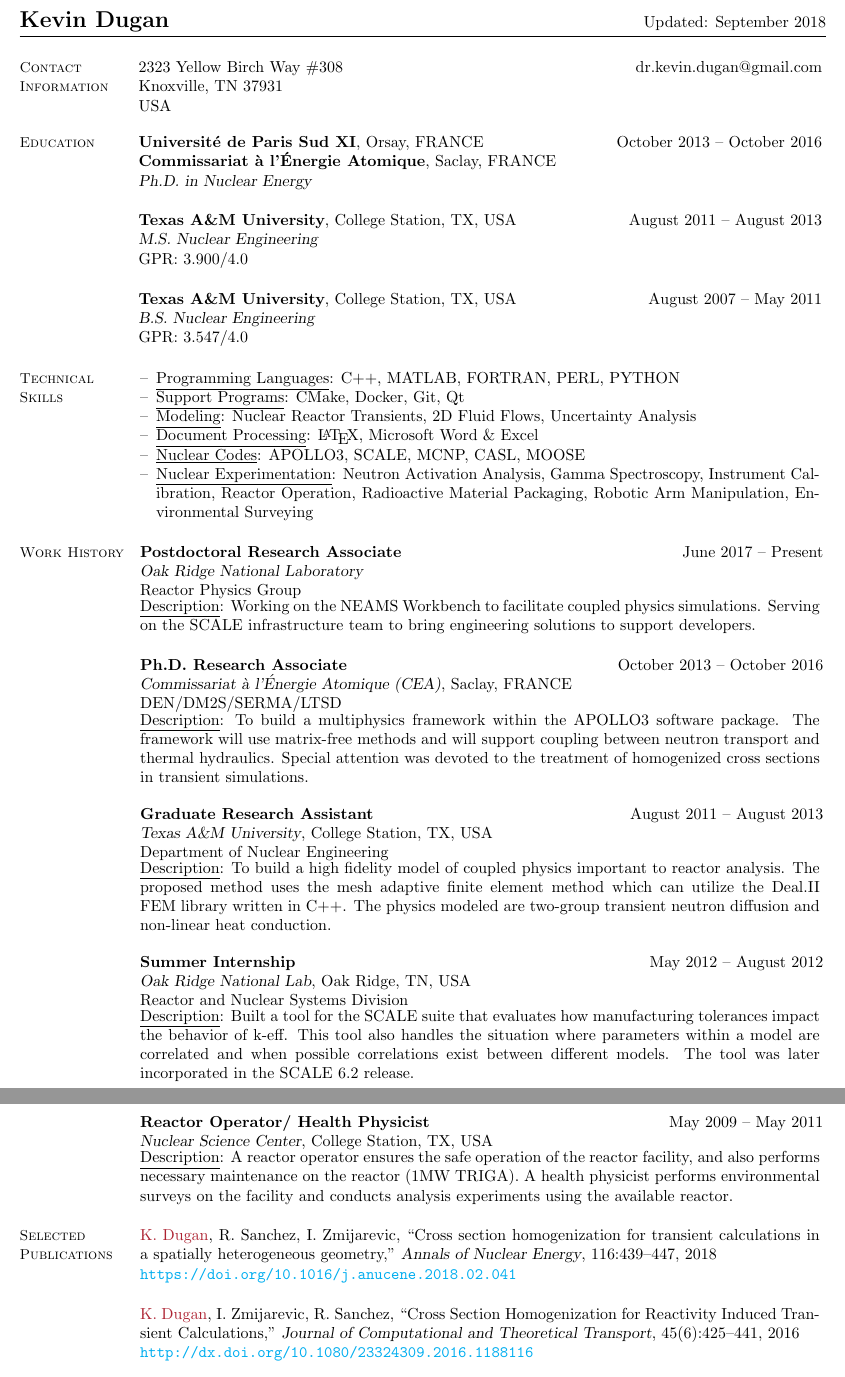
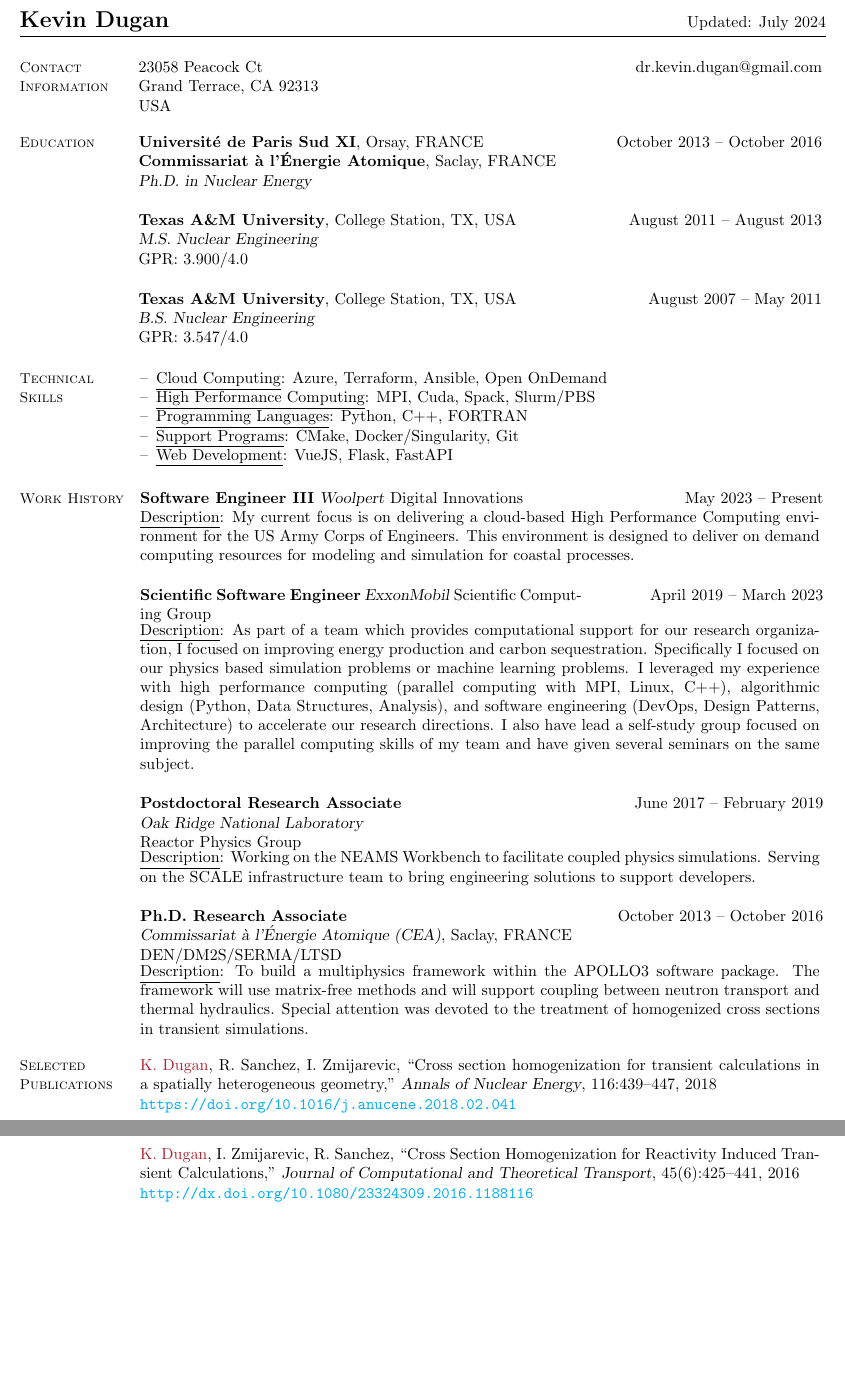
Before and after one commit to kevindugan/ResumeTemplate, a LaTeX CV (main.tex): two parts of pages 1 and 2 of 3 before the commit and two parts of pages 1 and 2 of 2 after it, joined at a grey line, cut so that both start at the same text, the shorter picture padded with empty space. Compiled offline with pdfLaTeX.

Commit message:
Updating content for June 2024

```diff
--- a/main.tex
+++ b/main.tex
@@ -3,7 +3,7 @@
 \usepackage[dvipsnames]{xcolor}
 
 \name{Kevin Dugan}
-\updated{September 2018}
+\updated{July 2024}
 
 \begin{document}
 \maketitle
@@ -12,8 +12,8 @@
 %%%%%%%%%%%%%%%%%%%%%%%%%%%%%%%%%%%%%%%%%%%%%%%%%%%%%%%%%%%%%%%%%%%%%%%%%%%%%%%%%%%%%%%%
 \section{Contact Information}
 \contactInfo{
-	2323 Yellow Birch Way \#308 \\
-	Knoxville, TN 37931 \\
+	23058 Peacock Ct \\
+	Grand Terrace, CA 92313 \\
 	USA
 }{
 	dr.kevin.dugan@gmail.com
@@ -45,12 +45,11 @@
 \section{Technical Skills}
 \content{
 	\begin{list2}
-		\item \underline{Programming Languages}: C++, MATLAB, FORTRAN, PERL, PYTHON
-		\item \underline{Support Programs}: CMake, Docker, Git, Qt
-		\item \underline{Modeling}: Nuclear Reactor Transients, 2D Fluid Flows, Uncertainty Analysis
-		\item \underline{Document Processing}: \LaTeX, Microsoft Word \& Excel
-		\item \underline{Nuclear Codes}: APOLLO3, SCALE, MCNP, CASL, MOOSE
-		\item \underline{Nuclear Experimentation}: Neutron Activation Analysis, Gamma Spectroscopy, Instrument Calibration, Reactor Operation, Radioactive Material Packaging, Robotic Arm Manipulation, Environmental Surveying
+		\item \underline{Cloud Computing}: Azure, Terraform, Ansible, Open OnDemand
+		\item \underline{High Performance Computing}: MPI, Cuda, Spack, Slurm/PBS
+		\item \underline{Programming Languages}: Python, C++, FORTRAN
+		\item \underline{Support Programs}: CMake, Docker/Singularity, Git
+		\item \underline{Web Development}: VueJS, Flask, FastAPI
 	\end{list2}
 }
 
@@ -58,11 +57,36 @@
 %%%%%%%%%%%%%%%%%%%%%%%%%%%%%%%%%%%%%%%%%%%%%%%%%%%%%%%%%%%%%%%%%%%%%%%%%%%%%%%%%%%%%%%%
 \section{Work History}
 \datedContentDescription{
+	\textbf{Software Engineer III}
+	\textsl{Woolpert}
+	Digital Innovations
+}{May 2023 -- Present}{
+	My current focus is on delivering a cloud-based High Performance Computing environment
+	for the US Army Corps of Engineers. This environment is designed to deliver on demand
+	computing resources for modeling and simulation for coastal processes.
+}
+
+\datedContentDescription{
+	\textbf{Scientific Software Engineer}
+	\textsl{ExxonMobil}
+	Scientific Computing Group
+}{April 2019 -- March 2023}{
+	As part of a team which provides computational support for our research organization, I focused
+	on improving energy production and carbon sequestration. Specifically I focused on our physics
+	based simulation problems or machine learning problems. I leveraged my experience with high
+	performance computing (parallel computing with MPI, Linux, C++), algorithmic design (Python,
+	Data Structures, Analysis), and software engineering (DevOps, Design Patterns, Architecture) to
+	accelerate our research directions. I also have lead a self-study group focused on improving the
+	parallel computing skills of my team and have given several seminars on the same subject.
+}
+
+\datedContentDescription{
 	\textbf{Postdoctoral Research Associate} \\
 	\textsl{Oak Ridge National Laboratory} \\
 	Reactor Physics Group
-}{June 2017 -- Present}{
-	Working on the NEAMS Workbench to facilitate coupled physics simulations. Serving on the SCALE infrastructure team to bring engineering solutions to support developers.
+}{June 2017 -- February 2019}{
+	Working on the NEAMS Workbench to facilitate coupled physics simulations. Serving on the SCALE
+	infrastructure team to bring engineering solutions to support developers.
 }
 
 \datedContentDescription{
@@ -70,37 +94,42 @@
 	\textsl{Commissariat \`a l'\'Energie Atomique (CEA)}, Saclay, FRANCE \\
 	DEN/DM2S/SERMA/LTSD
 }{October 2013 -- October 2016}{
-	To build a multiphysics framework within the APOLLO3 software package. The framework will use matrix-free methods and will support coupling between neutron transport and thermal hydraulics. Special attention was devoted to the treatment of homogenized cross sections in transient simulations.
+	To build a multiphysics framework within the APOLLO3 software package. The framework will use
+	matrix-free methods and will support coupling between neutron transport and thermal hydraulics.
+	Special attention was devoted to the treatment of homogenized cross sections in transient
+	simulations.
 }
 
-\datedContentDescription{
-	\textbf{Graduate Research Assistant} \\
-	\textsl{Texas A\&M University}, College Station, TX, USA \\
-	Department of Nuclear Engineering
-}{August 2011 -- August 2013}{
-	To build a high fidelity model of coupled physics important to reactor analysis. The proposed method uses the mesh adaptive finite element method which can utilize the Deal.II FEM library written in C++. The physics modeled are two-group transient neutron diffusion and non-linear heat conduction.
-}
+% \datedContentDescription{
+% 	\textbf{Graduate Research Assistant} \\
+% 	\textsl{Texas A\&M University}, College Station, TX, USA \\
+% 	Department of Nuclear Engineering
+% }{August 2011 -- August 2013}{
+% 	To build a high fidelity model of coupled physics important to reactor analysis. The proposed
+% 	method uses the mesh adaptive finite element method which can utilize the Deal.II FEM library
+% 	written in C++. The physics modeled are two-group transient neutron diffusion and non-linear
+% 	heat conduction.
+% }
 
-\datedContentDescription{
-	\textbf{Summer Internship} \\
-	\textsl{Oak Ridge National Lab}, Oak Ridge, TN, USA \\
-	Reactor and Nuclear Systems Division
-}{May 2012 -- August  2012}{
-	Built a tool for the SCALE suite that evaluates how manufacturing tolerances impact the behavior of k-eff. This tool also handles the situation where parameters within a model are correlated and when possible correlations exist between different models. The tool was later incorporated in the SCALE~6.2 release.
-}
+% \datedContentDescription{
+% 	\textbf{Summer Internship} \\
+% 	\textsl{Oak Ridge National Lab}, Oak Ridge, TN, USA \\
+% 	Reactor and Nuclear Systems Division
+% }{May 2012 -- August  2012}{
+% 	Built a tool for the SCALE suite that evaluates how manufacturing tolerances impact the behavior
+% 	of k-eff. This tool also handles the situation where parameters within a model are correlated
+% 	and when possible correlations exist between different models. The tool was later incorporated
+% 	in the SCALE~6.2 release.
+% }
 
-\datedContentDescription{
-	\textbf{Reactor Operator/ Health Physicist} \\
-	\textsl{Nuclear Science Center}, College Station, TX, USA
-}{May 2009 -- May 2011}{
-	A reactor operator ensures the safe operation of the reactor facility, and also performs necessary maintenance on the reactor (1MW TRIGA). A health physicist performs environmental surveys on the facility and conducts analysis experiments using the available reactor.
-}
-
-%%%%%%%%%%%%%%%%%%%%%%%%%%%%%%%%%%%%%%%%%%%%%%%%%%%%%%%%%%%%%%%%%%%%%%%%%%%%%%%%%%%%%%%%
-%%%%%%%%%%%%%%%%%%%%%%%%%%%%%%%%%%%%%%%%%%%%%%%%%%%%%%%%%%%%%%%%%%%%%%%%%%%%%%%%%%%%%%%%
-%\section{Projects}
-%\content{lkajsdflj}
-
+% \datedContentDescription{
+% 	\textbf{Reactor Operator/ Health Physicist} \\
+% 	\textsl{Nuclear Science Center}, College Station, TX, USA
+% }{May 2009 -- May 2011}{
+% 	A reactor operator ensures the safe operation of the reactor facility, and also performs
+% 	necessary maintenance on the reactor (1MW TRIGA). A health physicist performs environmental
+% 	surveys on the facility and conducts analysis experiments using the available reactor.
+% }
 
 %%%%%%%%%%%%%%%%%%%%%%%%%%%%%%%%%%%%%%%%%%%%%%%%%%%%%%%%%%%%%%%%%%%%%%%%%%%%%%%%%%%%%%%%
 %%%%%%%%%%%%%%%%%%%%%%%%%%%%%%%%%%%%%%%%%%%%%%%%%%%%%%%%%%%%%%%%%%%%%%%%%%%%%%%%%%%%%%%%
@@ -195 +212,0 @@
-	College Station, TX, USA
@@ -200,2 +212,0 @@
-	Oak Ridge National Lab \\
-	Oak Ridge, TN, USA
@@ -207 +212,0 @@
-	College Station, TX, USA
@@ -213,3 +212,0 @@
-	College Station, TX, USA
-}
-\content{\footnotesize $^*$Contact Information for References is Available on Request.}
```
Also changed, not shown: main.tex (52 more changed lines).
